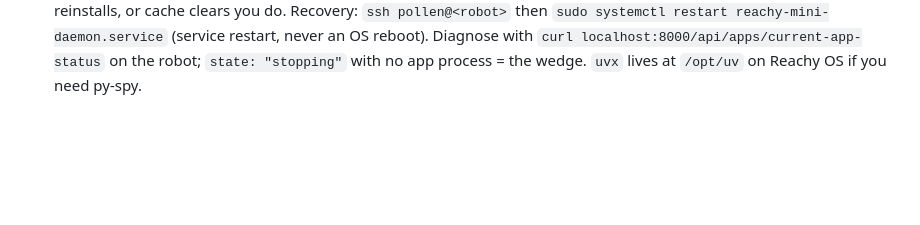
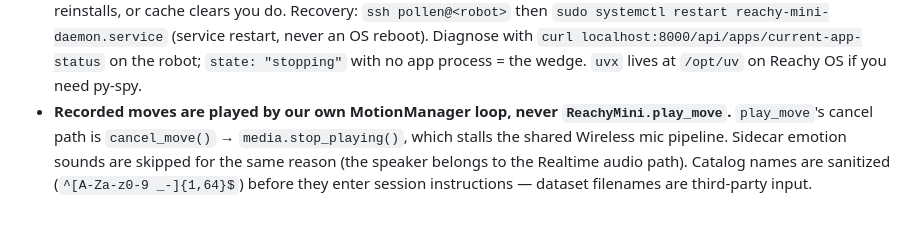
Before and after one commit to harperreed/reachy-openai-realtime, a Markdown page: gotchas.md, the part around the change. Rendered like a GitHub page; blank space fills up the shorter version.

```diff
--- a/gotchas.md
+++ b/gotchas.md
@@ -49,3 +49,8 @@
   Diagnose with `curl localhost:8000/api/apps/current-app-status` on the robot; `state:
   "stopping"` with no app process = the wedge. `uvx` lives at `/opt/uv` on Reachy OS if you
   need py-spy.
+- **Recorded moves are played by our own MotionManager loop, never `ReachyMini.play_move`.**
+  `play_move`'s cancel path is `cancel_move()` → `media.stop_playing()`, which stalls the shared
+  Wireless mic pipeline. Sidecar emotion sounds are skipped for the same reason (the speaker
+  belongs to the Realtime audio path). Catalog names are sanitized (`^[A-Za-z0-9 _-]{1,64}$`)
+  before they enter session instructions — dataset filenames are third-party input.
```
Also changed, not shown: README.md (+35 -1 lines).
